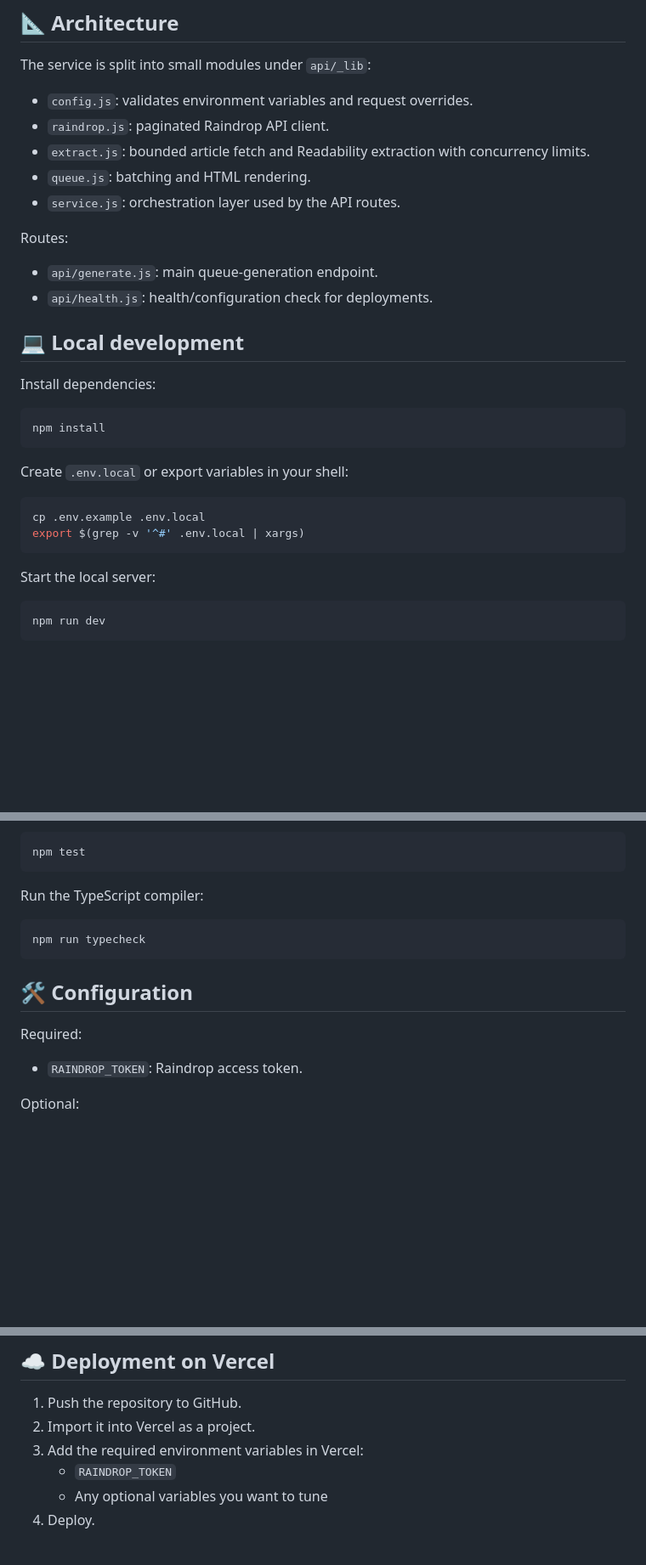
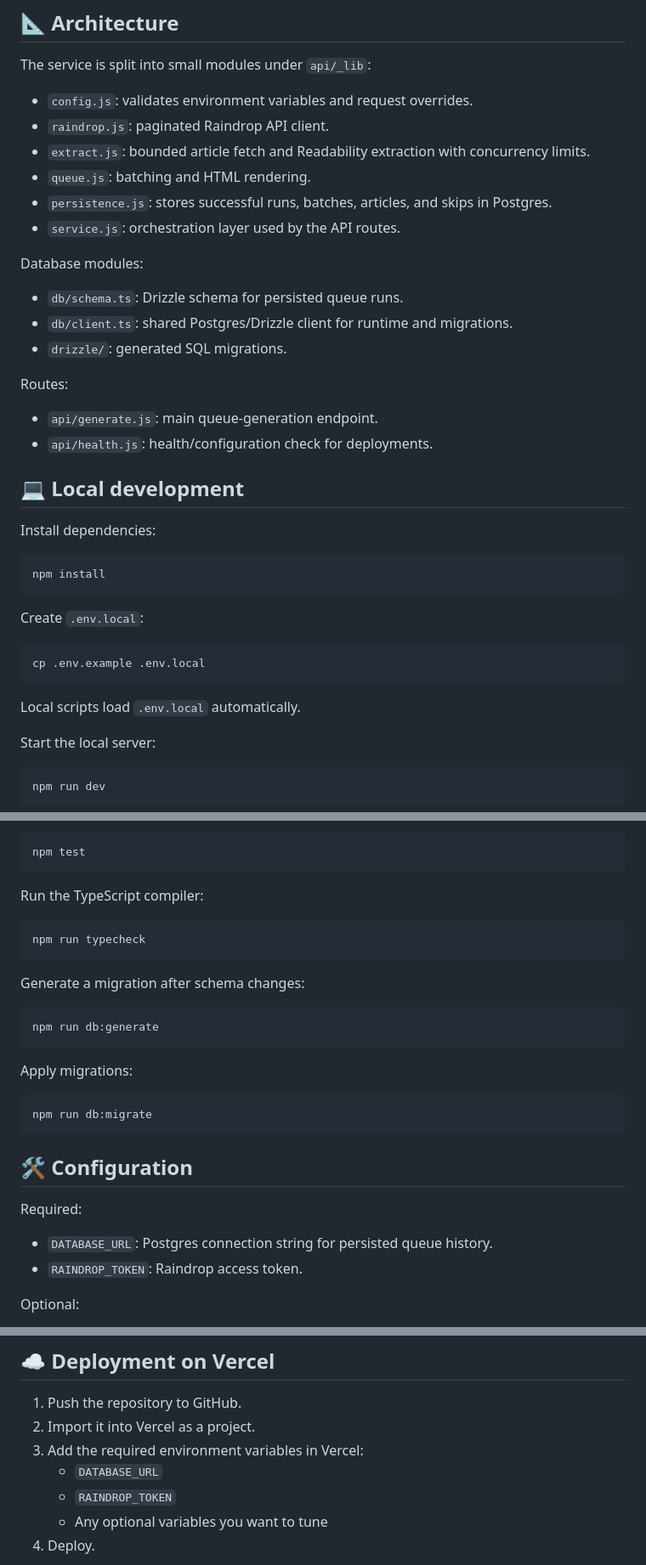
Before and after one commit to lassestilvang/streamdrop, a Markdown page: README.md, 3 parts joined by grey strips. Shown at 85% size. Drawn GitHub-style; blank space fills up the shorter version.

Commit message:
Add persistence module and DB setup
Introduce a new `persistence.js` module and associated database setup to
store queue run history, batches, articles, and skipped items in a
Postgres database. This includes Drizzle schema definitions, a shared
client, and migration scripts. The README has been updated to reflect
these changes, including configuration requirements and deployment
instructions.

````diff
--- a/README.md
+++ b/README.md
@@ -46,7 +46,14 @@ The service is split into small modules under `api/_lib`:
 - `raindrop.js`: paginated Raindrop API client.
 - `extract.js`: bounded article fetch and Readability extraction with concurrency limits.
 - `queue.js`: batching and HTML rendering.
+- `persistence.js`: stores successful runs, batches, articles, and skips in Postgres.
 - `service.js`: orchestration layer used by the API routes.
+
+Database modules:
+
+- `db/schema.ts`: Drizzle schema for persisted queue runs.
+- `db/client.ts`: shared Postgres/Drizzle client for runtime and migrations.
+- `drizzle/`: generated SQL migrations.
 
 Routes:
 
@@ -61,12 +68,13 @@ Install dependencies:
 npm install
 ```
 
-Create `.env.local` or export variables in your shell:
+Create `.env.local`:
 
 ```bash
 cp .env.example .env.local
-export $(grep -v '^#' .env.local | xargs)
 ```
+
+Local scripts load `.env.local` automatically.
 
 Start the local server:
 
@@ -91,10 +99,23 @@ Run the TypeScript compiler:
 npm run typecheck
 ```
 
+Generate a migration after schema changes:
+
+```bash
+npm run db:generate
+```
+
+Apply migrations:
+
+```bash
+npm run db:migrate
+```
+
 ## 🛠️ Configuration
 
 Required:
 
+- `DATABASE_URL`: Postgres connection string for persisted queue history.
 - `RAINDROP_TOKEN`: Raindrop access token.
 
 Optional:
@@ -132,6 +153,7 @@ Supported query parameters:
 1. Push the repository to GitHub.
 2. Import it into Vercel as a project.
 3. Add the required environment variables in Vercel:
+   - `DATABASE_URL`
    - `RAINDROP_TOKEN`
    - Any optional variables you want to tune
 4. Deploy.
````
Also changed, not shown: other parts of README.md (+2 -0 lines).
